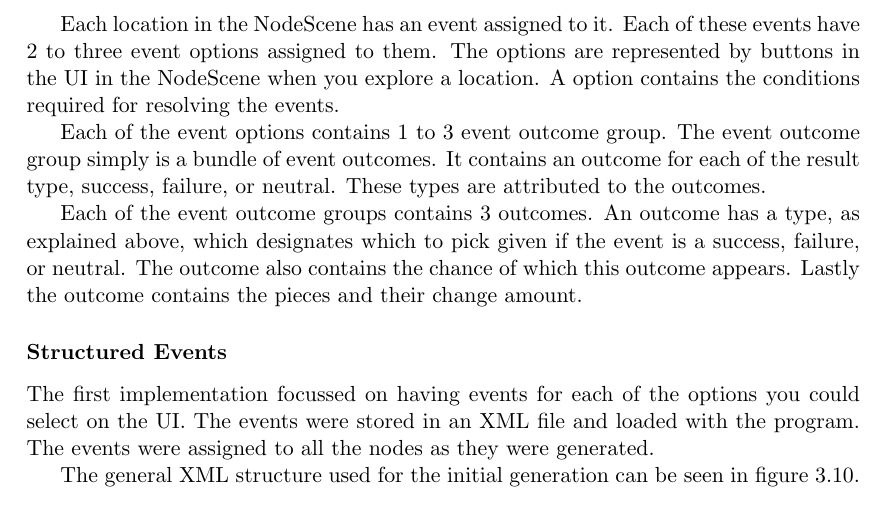
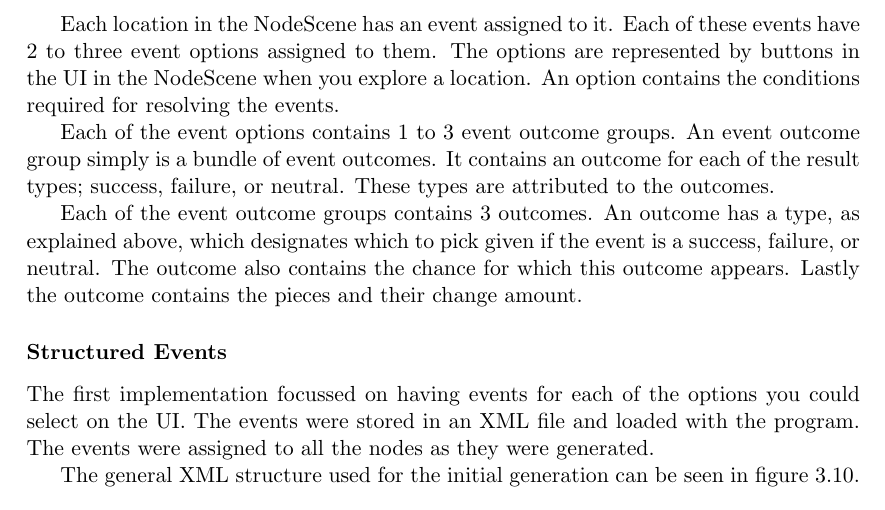
Before and after one commit to theorclord/ThesisReport, a LaTeX thesis (Report/main.tex, which reads Report/methods.tex): part of page 53 of 83, cut so that both start at the same text. Compiled offline with pdfLaTeX.

Commit message:
minor spelling fixes

```diff
--- a/Report/methods.tex
+++ b/Report/methods.tex
@@ -399,11 +399,11 @@ In figure \ref{fig:eStruc} you see the general structure of the events in the ap
 \end{figure}
 
 Each location in the NodeScene has an event assigned to it.
-Each of these events have 2 to three event options assigned to them. The options are represented by buttons in the UI in the NodeScene when you explore a location. A option contains the conditions required for resolving the events.
+Each of these events have 2 to three event options assigned to them. The options are represented by buttons in the UI in the NodeScene when you explore a location. An option contains the conditions required for resolving the events.
 
-Each of the event options contains 1 to 3 event outcome group. The event outcome group simply is a bundle of event outcomes. It contains an outcome for each of the result type, success, failure, or neutral. These types are attributed to the outcomes.
+Each of the event options contains 1 to 3 event outcome groups. An event outcome group simply is a bundle of event outcomes. It contains an outcome for each of the result types; success, failure, or neutral. These types are attributed to the outcomes.
 
-Each of the event outcome groups contains 3 outcomes. An outcome has a type, as explained above, which designates which to pick given if the event is a success, failure, or neutral. The outcome also contains the chance of which this outcome appears. Lastly the outcome contains the pieces and their change amount.
+Each of the event outcome groups contains 3 outcomes. An outcome has a type, as explained above, which designates which to pick given if the event is a success, failure, or neutral. The outcome also contains the chance for which this outcome appears. Lastly the outcome contains the pieces and their change amount.
 
 \subsubsection{Structured Events}
 The first implementation focussed on having events for each of the options you could select on the UI. The events were stored in an XML file and loaded with the program. The events were assigned to all the nodes as they were generated.
```
